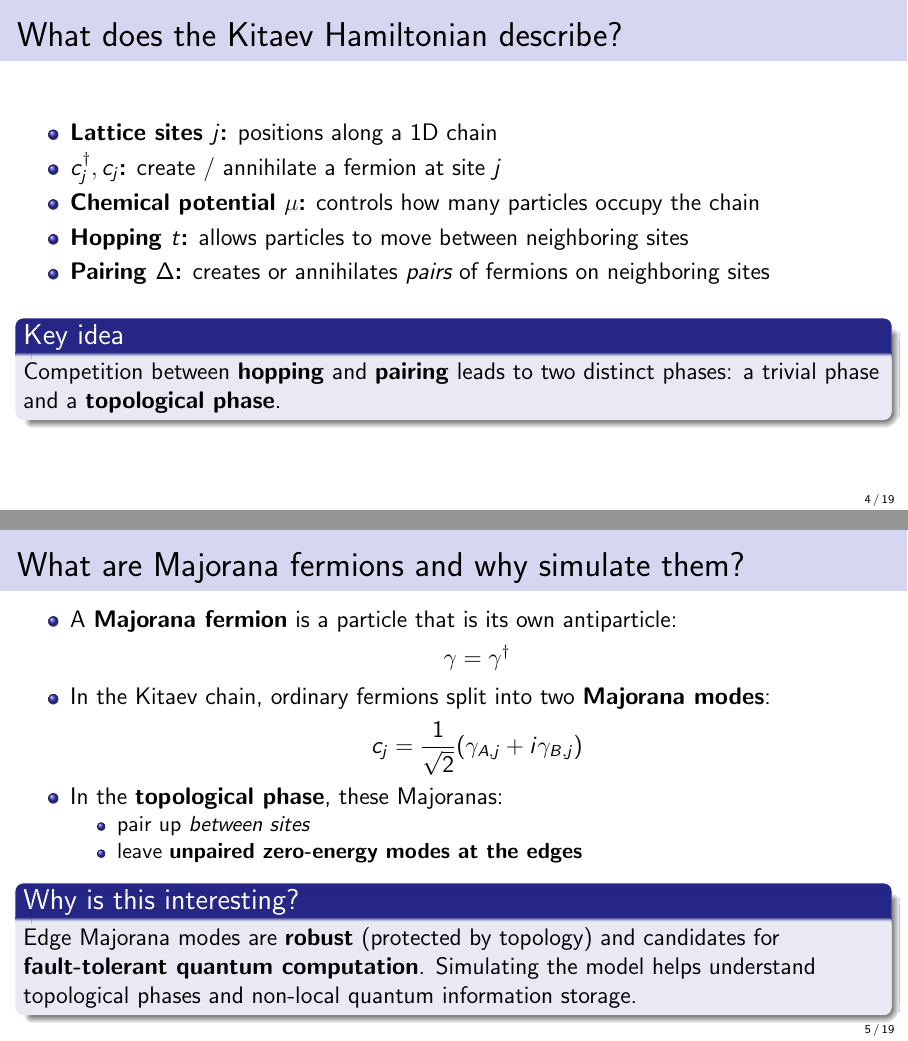
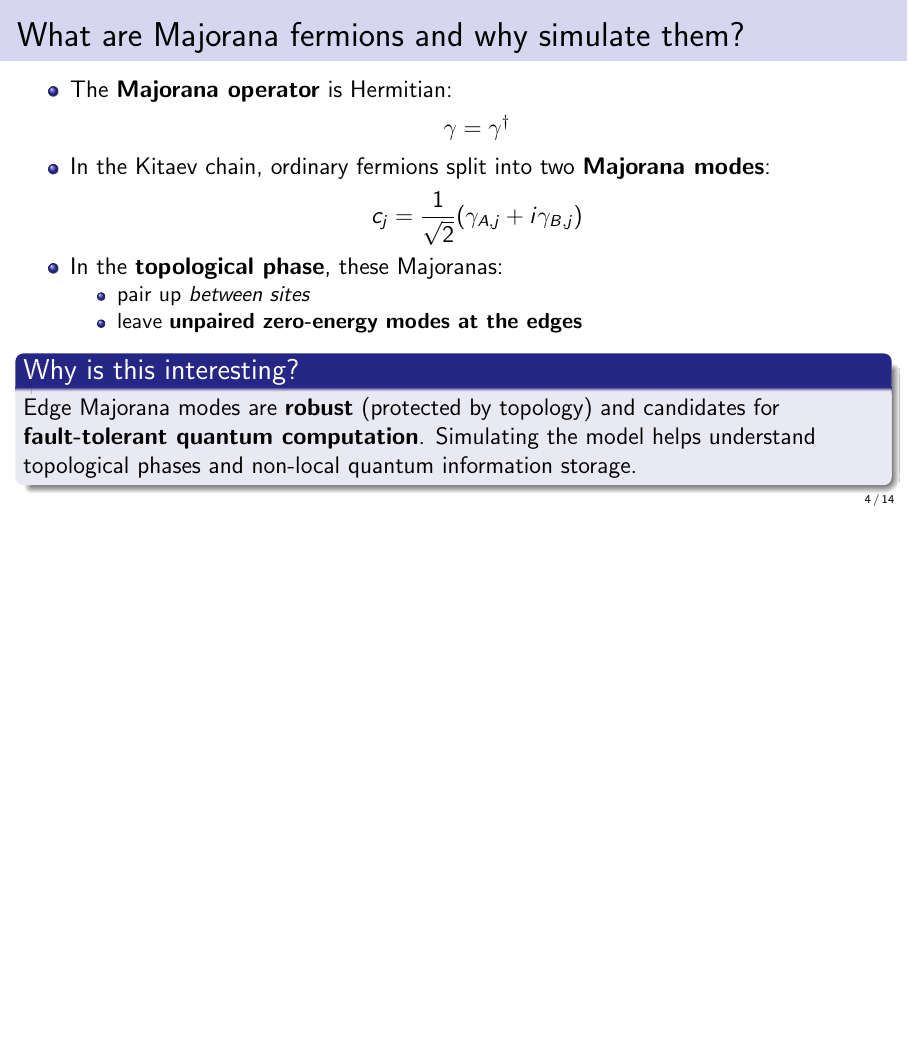
Before and after one commit to edhar98/majorana-modes-machine, LaTeX slides (presentation/week2/slides.tex): pages 4 and 5 of 19 before the commit and page 4 of 14 after it, the two joined at a grey line, the shorter picture padded with empty space. Compiled offline with pdfLaTeX.

Commit message:
Changes due to disscussion.

```diff
--- a/presentation/week2/slides.tex
+++ b/presentation/week2/slides.tex
@@ -12,7 +12,7 @@
 \usepackage{booktabs}
 \usepackage{xcolor}
 \usepackage{tikz}
-
+\usepackage{comment}
 \graphicspath{{../../plots/}}   % pull figures from ../plots/
 
 % ── Custom colors (match Python palette) ──────────────────────────────────────
@@ -76,27 +76,27 @@
   \end{columns}
 \end{frame}
 
-\begin{frame}{What does the Kitaev Hamiltonian describe?}
-
-  \begin{itemize}
-    \item \textbf{Lattice sites $j$:} positions along a 1D chain
-    \item \textbf{$c_j^\dagger, c_j$:} create / annihilate a fermion at site $j$
-    \item \textbf{Chemical potential $\mu$:} controls how many particles occupy the chain
-    \item \textbf{Hopping $t$:} allows particles to move between neighboring sites
-    \item \textbf{Pairing $\Delta$:} creates or annihilates \emph{pairs} of fermions on neighboring sites
-  \end{itemize}
-
-  \medskip
-  \begin{block}{Key idea}
-    Competition between \textbf{hopping} and \textbf{pairing} leads to two distinct phases:
-    a trivial phase and a \textbf{topological phase}.
-  \end{block}
-\end{frame}
+%\begin{frame}{What does the Kitaev Hamiltonian describe?}
+%
+%  \begin{itemize}
+%    \item \textbf{Lattice sites $j$:} positions along a 1D chain
+%    \item \textbf{$c_j^\dagger, c_j$:} create / annihilate a fermion at site $j$
+%    \item \textbf{Chemical potential $\mu$:} controls how many particles occupy the chain
+%    \item \textbf{Hopping $t$:} allows particles to move between neighboring sites
+%    \item \textbf{Pairing $\Delta$:} creates or annihilates \emph{pairs} of fermions on neighboring sites
+%  \end{itemize}
+%
+%  \medskip
+%  \begin{block}{Key idea}
+%    Competition between \textbf{hopping} and \textbf{pairing} leads to two distinct phases:
+%    a trivial phase and a \textbf{topological phase}.
+%  \end{block}
+%\end{frame}
 
 % ── Majorana fermions & motivation ────────────────────────────────────────────
 \begin{frame}{What are Majorana fermions and why simulate them?}
   \begin{itemize}
-    \item A \textbf{Majorana fermion} is a particle that is its own antiparticle:
+    \item The \textbf{Majorana operator} is Hermitian:
     \[
       \gamma = \gamma^\dagger
     \]
```
Also changed, not shown: presentation/week2/slides.tex (43 more changed lines).
